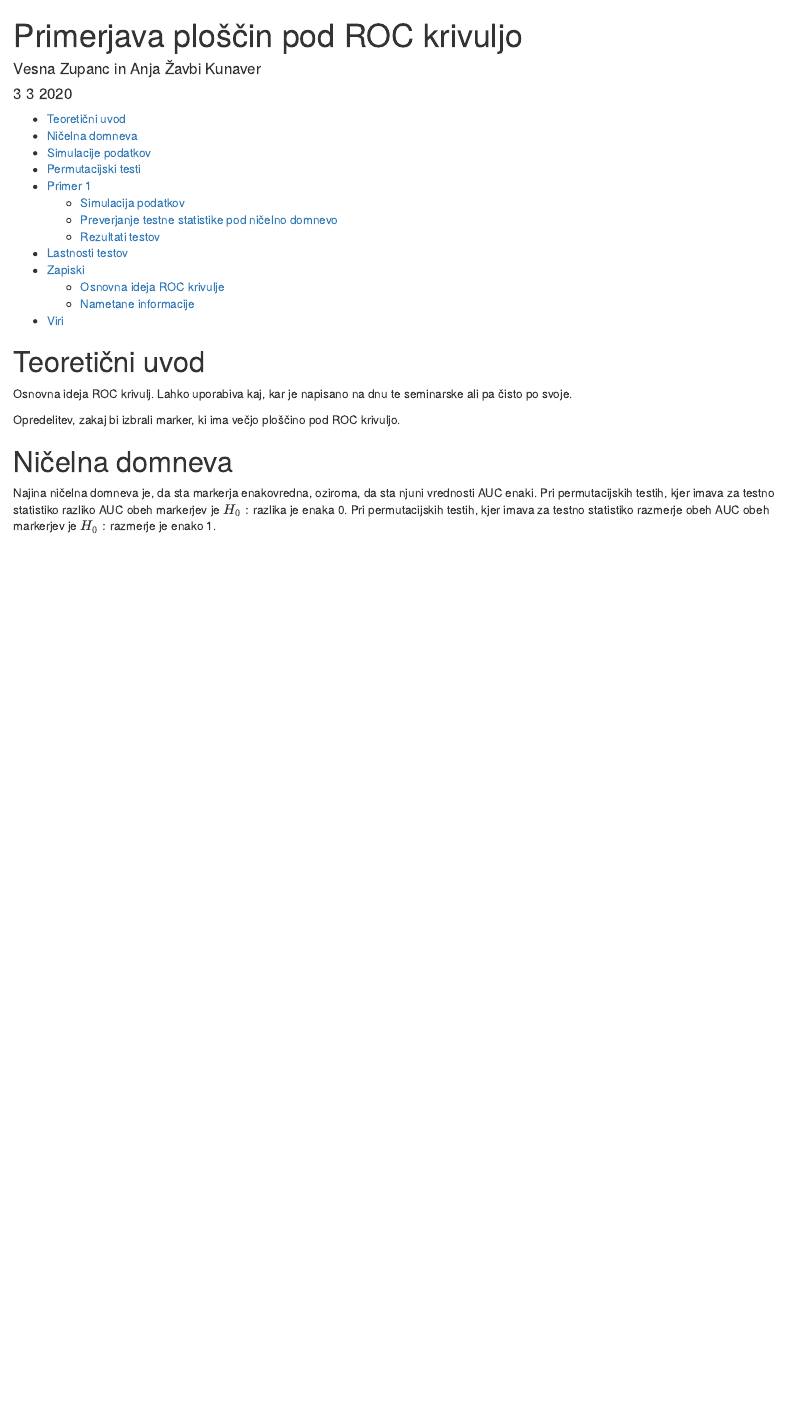
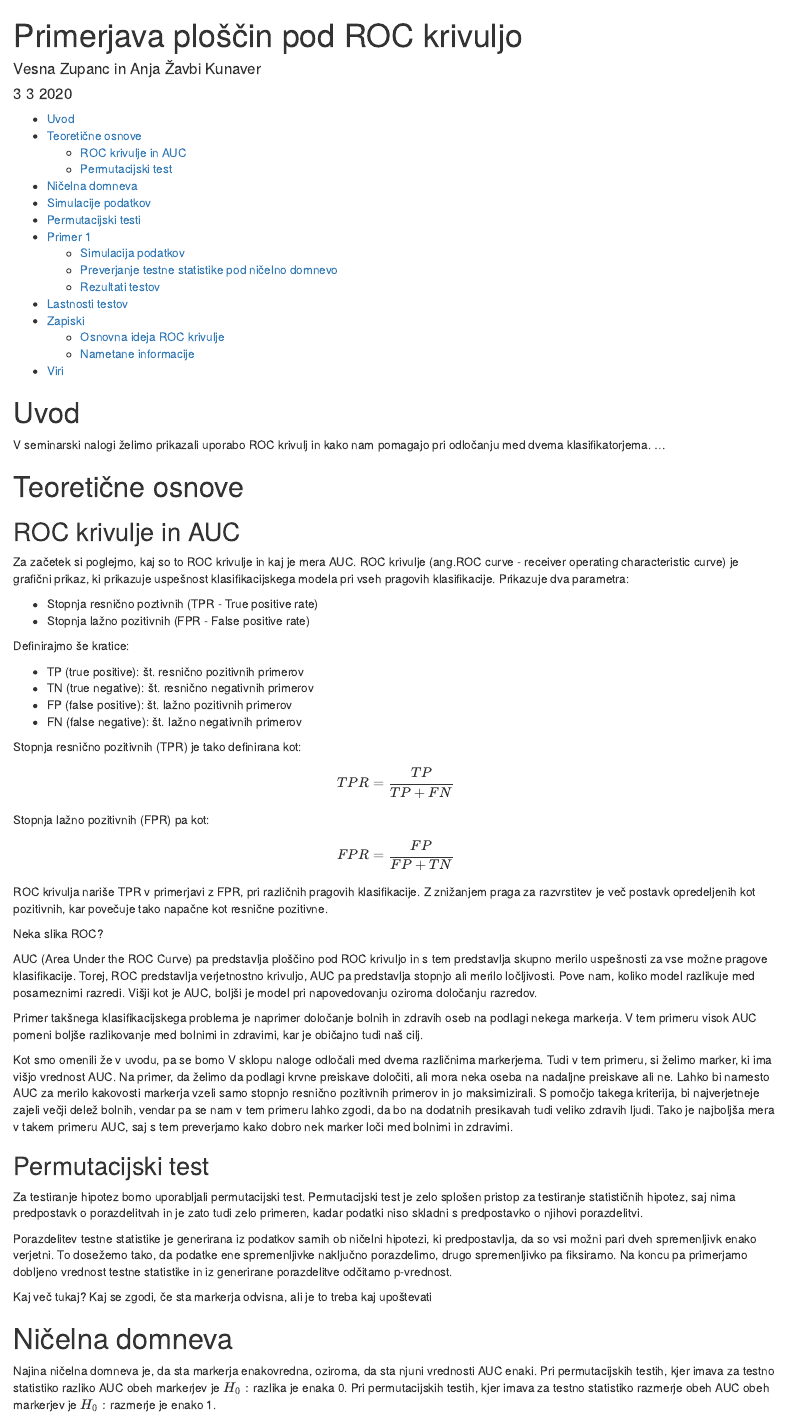
Before and after one commit to ZavbiA/ROC-krivulje-seminarska, an R Markdown document (seminarska_Zupanc_ZavbiKunaver.Rmd): the page in a window 1100 px wide, from its top. The pictures show the output file seminarska_Zupanc_ZavbiKunaver.html that the author committed with the source, opened offline.

Commit message:
dodan Teoretični uvod

````diff
--- a/seminarska_Zupanc_ZavbiKunaver.Rmd
+++ b/seminarska_Zupanc_ZavbiKunaver.Rmd
@@ -18,11 +18,50 @@ library(mvtnorm)
 library(ROCR)
 ```
 
-# Teoretični uvod
+# Uvod
 
-Osnovna ideja ROC krivulj. Lahko uporabiva kaj, kar je napisano na dnu te seminarske ali pa čisto po svoje.
+V seminarski nalogi želimo prikazali uporabo ROC krivulj in kako nam pomagajo pri odločanju med dvema klasifikatorjema. ...
 
-Opredelitev, zakaj bi izbrali marker, ki ima večjo ploščino pod ROC krivuljo.
+# Teoretične osnove
+
+## ROC krivulje in AUC
+
+Za začetek si poglejmo, kaj so to ROC krivulje in kaj je mera AUC. ROC krivulje (ang.ROC curve - receiver operating characteristic curve) je grafični prikaz, ki prikazuje uspešnost klasifikacijskega modela pri vseh pragovih klasifikacije. Prikazuje dva parametra:
+
+* Stopnja resnično poztivnih (TPR - True positive rate)
+* Stopnja lažno pozitivnih (FPR - False positive rate)
+
+Definirajmo še kratice:
+
+* TP (true positive): št. resnično pozitivnih primerov
+* TN (true negative): št. resnično negativnih primerov
+* FP (false positive): št. lažno pozitivnih primerov
+* FN (false negative): št. lažno negativnih primerov
+
+Stopnja resnično pozitivnih (TPR) je tako definirana kot:
+
+$$TPR = \frac{TP}{TP+FN}$$
+Stopnja lažno pozitivnih (FPR) pa kot:
+
+$$FPR = \frac{FP}{FP+TN}$$
+ROC krivulja nariše TPR v primerjavi z FPR, pri različnih pragovih klasifikacije. Z znižanjem praga za razvrstitev je več postavk opredeljenih kot pozitivnih, kar povečuje tako napačne kot resnične pozitivne.
+
+Neka slika ROC?
+
+AUC (Area Under the ROC Curve) pa predstavlja ploščino pod ROC krivuljo in s tem predstavlja skupno merilo uspešnosti za vse možne pragove klasifikacije. Torej, ROC predstavlja verjetnostno krivuljo, AUC pa predstavlja stopnjo ali merilo ločljivosti. Pove nam, koliko model razlikuje med posameznimi razredi. Višji kot je AUC, boljši je model pri napovedovanju oziroma določanju razredov.
+
+Primer takšnega klasifikacijskega problema je naprimer določanje bolnih in zdravih oseb na podlagi nekega markerja. V tem primeru visok AUC pomeni boljše razlikovanje med bolnimi in zdravimi, kar je običajno tudi naš cilj.
+
+Kot smo omenili že v uvodu, pa se bomo V sklopu naloge odločali med dvema različnima markerjema. Tudi v tem primeru, si želimo marker, ki ima višjo vrednost AUC. Na primer, da želimo da podlagi krvne preiskave določiti, ali mora neka oseba na nadaljne preiskave ali ne. Lahko bi namesto AUC za merilo kakovosti markerja vzeli samo stopnjo resnično pozitivnih primerov in jo maksimizirali. S pomočjo takega kriterija, bi najverjetneje zajeli večji delež bolnih, vendar pa se nam v tem primeru lahko zgodi, da bo na dodatnih presikavah tudi veliko zdravih ljudi. Tako je najboljša mera v takem primeru AUC, saj s tem preverjamo kako dobro nek marker loči med bolnimi in zdravimi.
+
+## Permutacijski test
+
+Za testiranje hipotez bomo uporabljali permutacijski test. Permutacijski test je zelo splošen pristop za testiranje statističnih hipotez, saj nima predpostavk o porazdelitvah in je zato tudi zelo primeren, kadar podatki niso skladni s predpostavko o njihovi porazdelitvi.
+
+Porazdelitev testne statistike je generirana iz podatkov samih ob ničelni hipotezi, ki predpostavlja, da so vsi možni pari dveh spremenljivk enako verjetni. To dosežemo tako, da podatke ene spremenljivke naključno porazdelimo, drugo spremenljivko pa fiksiramo. Na koncu pa primerjamo dobljeno vrednost testne statistike in iz generirane porazdelitve odčitamo p-vrednost.
+
+Kaj več tukaj? Kaj se zgodi, če sta markerja odvisna, ali je to treba kaj upoštevati
+
 
 # Ničelna domneva
 
````
Also changed, not shown: seminarska_Zupanc_ZavbiKunaver.html, 2 other files.
